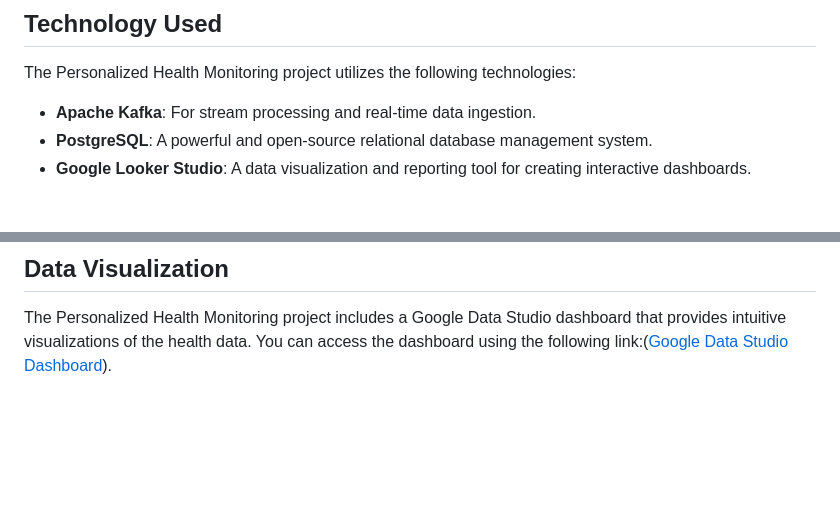
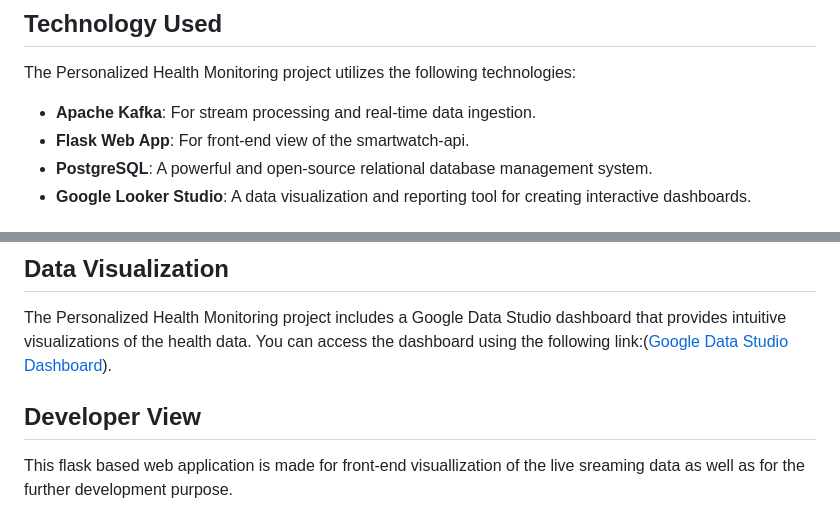
Before and after one commit to arnavandraskar/fitness-tracker, a Markdown page: README.md, 2 parts joined by grey strips. Drawn GitHub-style; blank space fills up the shorter version.

```diff
--- a/README.md
+++ b/README.md
@@ -27,6 +27,7 @@ The Personalized Health Monitoring project aims to empower users (age group 65+)
 The Personalized Health Monitoring project utilizes the following technologies:
 
 - **Apache Kafka**: For stream processing and real-time data ingestion.
+- **Flask Web App**: For front-end view of the smartwatch-api.
 - **PostgreSQL**: A powerful and open-source relational database management system.
 - **Google Looker Studio**: A data visualization and reporting tool for creating interactive dashboards.
 
@@ -46,3 +47,6 @@ The Personalized Health Monitoring project is deployed on an AWS EC2 instance, e
 
 ## Data Visualization
 The Personalized Health Monitoring project includes a Google Data Studio dashboard that provides intuitive visualizations of the health data. You can access the dashboard using the following link:([Google Data Studio Dashboard](https://lookerstudio.google.com/reporting/b3895062-ea5d-4b8f-9f58-cb7c2232bef0)).
+
+## Developer View
+This flask based web application is made for front-end visuallization of the live sreaming data as well as for the further development purpose.
```
